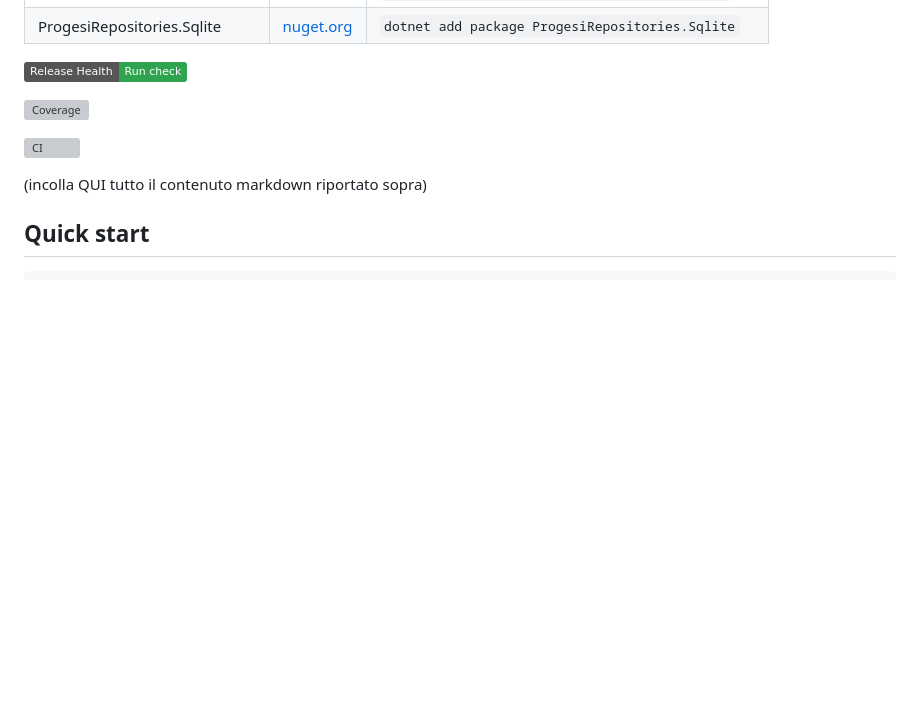
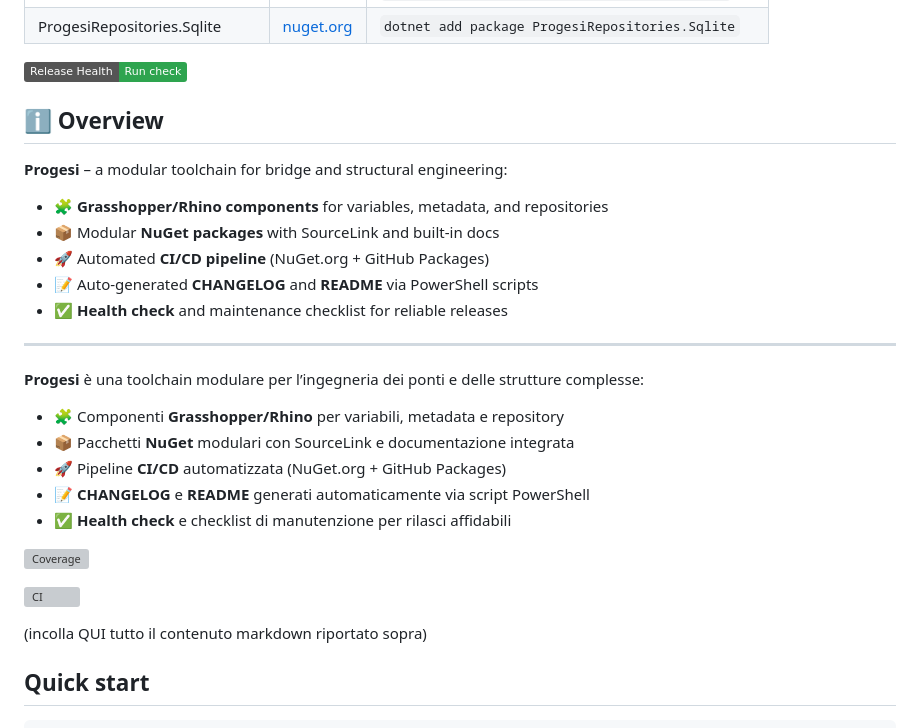
Before and after one commit to GianlucaProgesi/Progesi, a Markdown page: README.md, the part around one of its changes. Rendered like a GitHub page; badges without logos; blank space fills up the shorter version; grey boxes are pictures that could not be loaded.

Commit message:
docs(readme): add bilingual Overview section

```diff
--- a/README.md
+++ b/README.md
@@ -48,3 +48,23 @@ dotnet nuget remove source github >/dev/null 2>&1; dotnet nuget add source "http
 [![Release Health](https://img.shields.io/badge/Release%20Health-Run%20check-2ea44f?logo=powershell&logoColor=white)](tools/Release-HealthCheck.ps1)
 <!-- PROGESI:BADGES:END -->
 
+<!-- PROGESI:OVERVIEW:START -->
+
+## ℹ️ Overview
+
+**Progesi** – a modular toolchain for bridge and structural engineering:
+- 🧩 **Grasshopper/Rhino components** for variables, metadata, and repositories
+- 📦 Modular **NuGet packages** with SourceLink and built-in docs
+- 🚀 Automated **CI/CD pipeline** (NuGet.org + GitHub Packages)
+- 📝 Auto-generated **CHANGELOG** and **README** via PowerShell scripts
+- ✅ **Health check** and maintenance checklist for reliable releases
+
+---
+
+**Progesi** è una toolchain modulare per l’ingegneria dei ponti e delle strutture complesse:
+- 🧩 Componenti **Grasshopper/Rhino** per variabili, metadata e repository
+- 📦 Pacchetti **NuGet** modulari con SourceLink e documentazione integrata
+- 🚀 Pipeline **CI/CD** automatizzata (NuGet.org + GitHub Packages)
+- 📝 **CHANGELOG** e **README** generati automaticamente via script PowerShell
+- ✅ **Health check** e checklist di manutenzione per rilasci affidabili
+
```
Also changed, not shown: other parts of README.md (+3 -0 lines).
